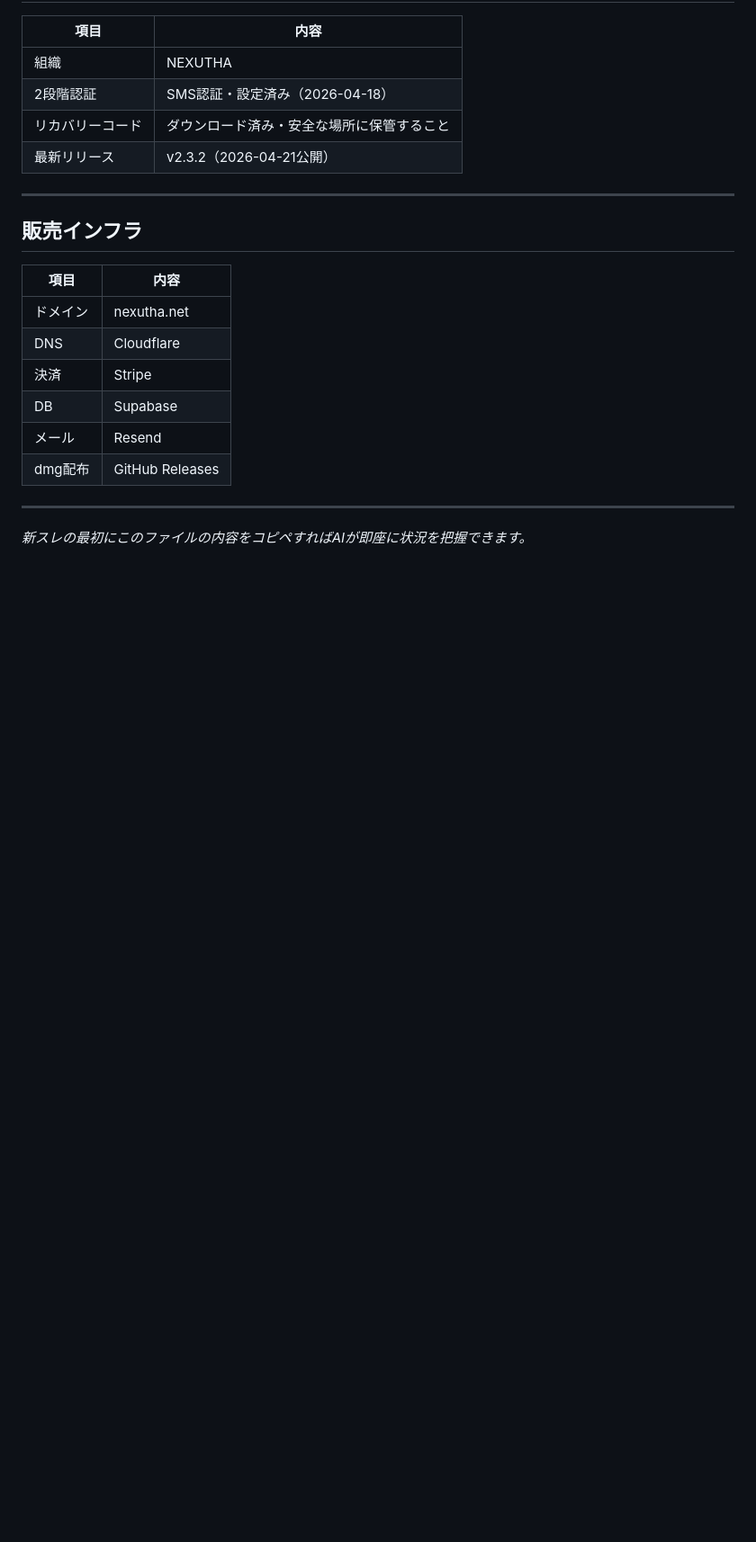
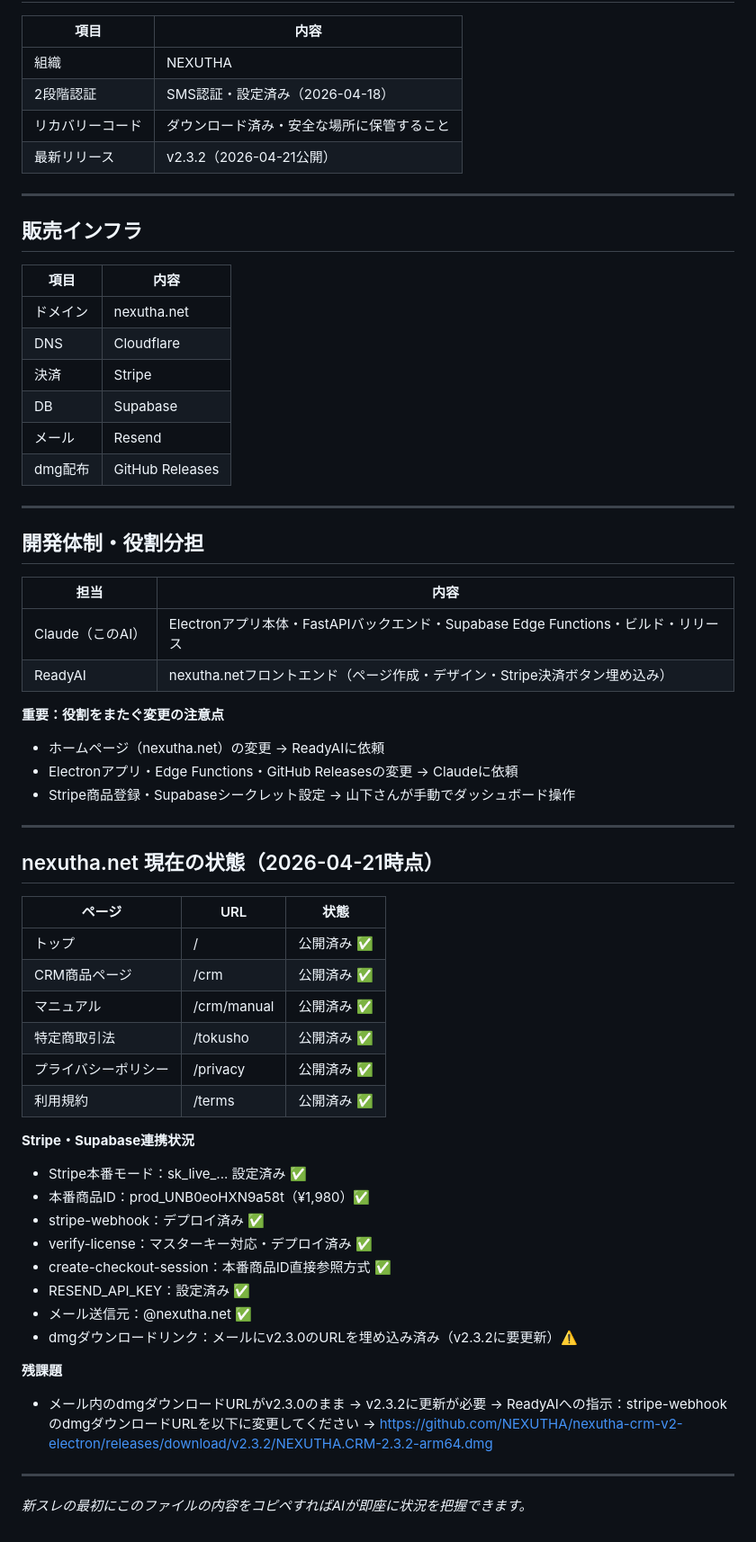
Before and after one commit to NEXUTHA/nexutha-crm-v2-electron, a Markdown page: CLAUDE_HANDOVER.md, the part around the change. Shown at 90% size. GitHub-like rendering; blank space fills up the shorter version.

Commit message:
docs: 開発体制・役割分担・nexutha.net状態を追記

```diff
--- a/CLAUDE_HANDOVER.md
+++ b/CLAUDE_HANDOVER.md
@@ -280,4 +280,46 @@ window.APP = {
 
 ---
 
+## 開発体制・役割分担
+
+| 担当 | 内容 |
+|------|------|
+| Claude（このAI） | Electronアプリ本体・FastAPIバックエンド・Supabase Edge Functions・ビルド・リリース |
+| ReadyAI | nexutha.netフロントエンド（ページ作成・デザイン・Stripe決済ボタン埋め込み）|
+
+**重要：役割をまたぐ変更の注意点**
+- ホームページ（nexutha.net）の変更 → ReadyAIに依頼
+- Electronアプリ・Edge Functions・GitHub Releasesの変更 → Claudeに依頼
+- Stripe商品登録・Supabaseシークレット設定 → 山下さんが手動でダッシュボード操作
+
+---
+
+## nexutha.net 現在の状態（2026-04-21時点）
+
+| ページ | URL | 状態 |
+|--------|-----|------|
+| トップ | / | 公開済み ✅ |
+| CRM商品ページ | /crm | 公開済み ✅ |
+| マニュアル | /crm/manual | 公開済み ✅ |
+| 特定商取引法 | /tokusho | 公開済み ✅ |
+| プライバシーポリシー | /privacy | 公開済み ✅ |
+| 利用規約 | /terms | 公開済み ✅ |
+
+**Stripe・Supabase連携状況**
+- Stripe本番モード：sk_live_... 設定済み ✅
+- 本番商品ID：prod_UNB0eoHXN9a58t（¥1,980）✅
+- stripe-webhook：デプロイ済み ✅
+- verify-license：マスターキー対応・デプロイ済み ✅
+- create-checkout-session：本番商品ID直接参照方式 ✅
+- RESEND_API_KEY：設定済み ✅
+- メール送信元：@nexutha.net ✅
+- dmgダウンロードリンク：メールにv2.3.0のURLを埋め込み済み（v2.3.2に要更新）⚠️
+
+**残課題**
+- メール内のdmgダウンロードURLがv2.3.0のまま → v2.3.2に更新が必要
+  → ReadyAIへの指示：stripe-webhookのdmgダウンロードURLを以下に変更してください
+  → https://github.com/NEXUTHA/nexutha-crm-v2-electron/releases/download/v2.3.2/NEXUTHA.CRM-2.3.2-arm64.dmg
+
+---
+
 *新スレの最初にこのファイルの内容をコピペすればAIが即座に状況を把握できます。*
```
